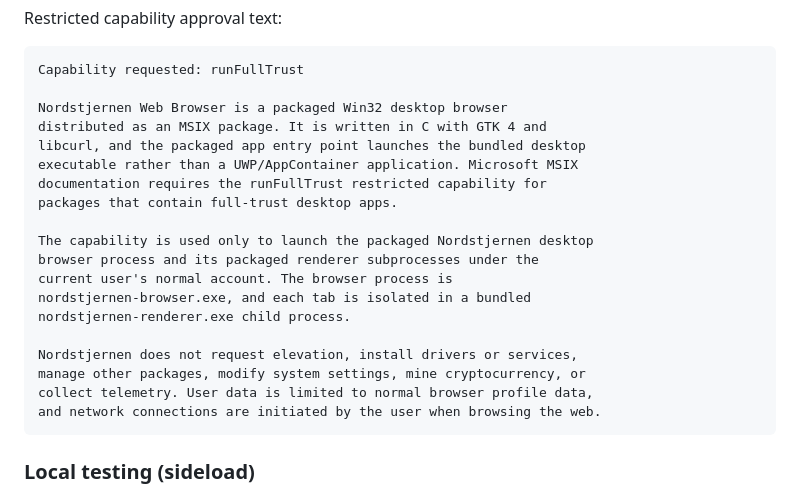
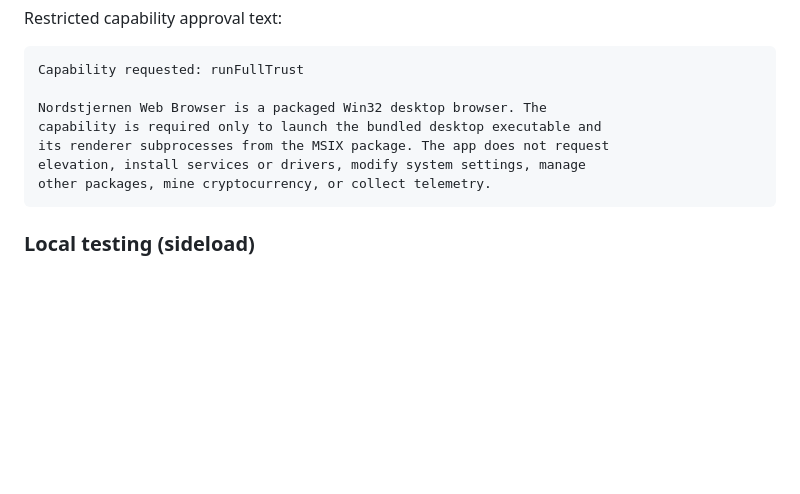
Before and after one commit to FoxNick/nordstjernen, a Markdown page: docs/windows-store.md, the part around the change. GitHub-like rendering; blank space fills up the shorter version.

Commit message:
Shorten Store capability justification

````diff
--- a/docs/windows-store.md
+++ b/docs/windows-store.md
@@ -182,23 +182,11 @@ Restricted capability approval text:
 ```text
 Capability requested: runFullTrust
 
-Nordstjernen Web Browser is a packaged Win32 desktop browser
-distributed as an MSIX package. It is written in C with GTK 4 and
-libcurl, and the packaged app entry point launches the bundled desktop
-executable rather than a UWP/AppContainer application. Microsoft MSIX
-documentation requires the runFullTrust restricted capability for
-packages that contain full-trust desktop apps.
-
-The capability is used only to launch the packaged Nordstjernen desktop
-browser process and its packaged renderer subprocesses under the
-current user's normal account. The browser process is
-nordstjernen-browser.exe, and each tab is isolated in a bundled
-nordstjernen-renderer.exe child process.
-
-Nordstjernen does not request elevation, install drivers or services,
-manage other packages, modify system settings, mine cryptocurrency, or
-collect telemetry. User data is limited to normal browser profile data,
-and network connections are initiated by the user when browsing the web.
+Nordstjernen Web Browser is a packaged Win32 desktop browser. The
+capability is required only to launch the bundled desktop executable and
+its renderer subprocesses from the MSIX package. The app does not request
+elevation, install services or drivers, modify system settings, manage
+other packages, mine cryptocurrency, or collect telemetry.
 ```
 
 ### Local testing (sideload)
````
